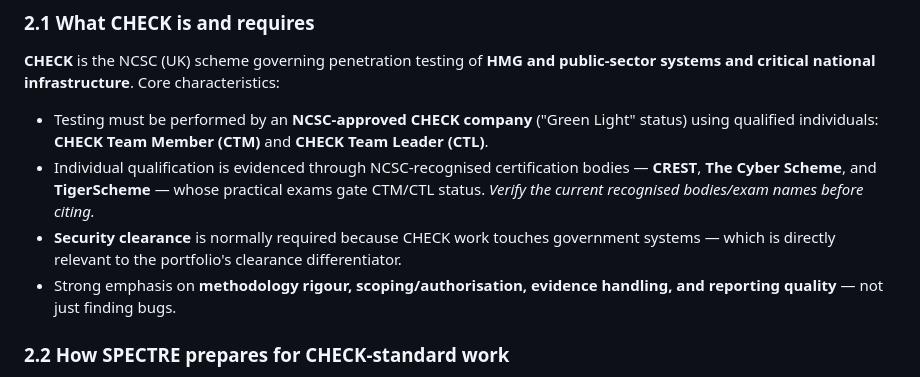
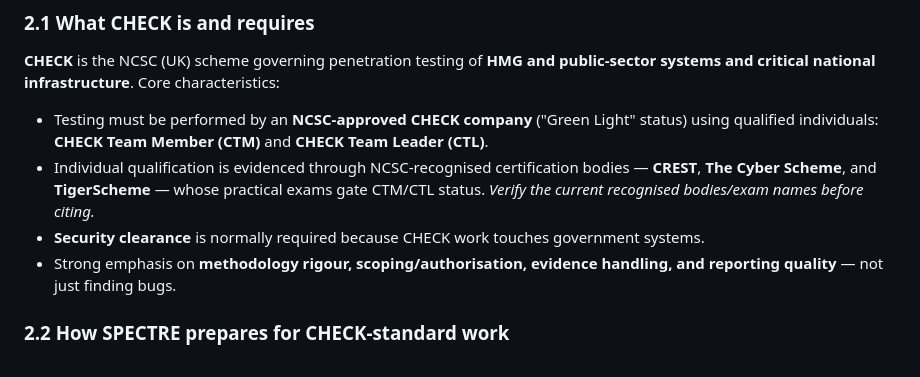
Before and after one commit to rootdrifter/spectre, a Markdown page: research/methodology-context.md, the part around the change. GitHub-like rendering.

```diff
--- a/research/methodology-context.md
+++ b/research/methodology-context.md
@@ -45,8 +45,7 @@ and critical national infrastructure**. Core characteristics:
 - Individual qualification is evidenced through NCSC-recognised certification bodies — **CREST**,
   **The Cyber Scheme**, and **TigerScheme** — whose practical exams gate CTM/CTL status. *Verify the
   current recognised bodies/exam names before citing.*
-- **Security clearance** is normally required because CHECK work touches government systems — which
-  is directly relevant to the portfolio's clearance differentiator.
+- **Security clearance** is normally required because CHECK work touches government systems.
 - Strong emphasis on **methodology rigour, scoping/authorisation, evidence handling, and reporting
   quality** — not just finding bugs.
 
```
Also changed, not shown: README.md (+1 -1 lines).
